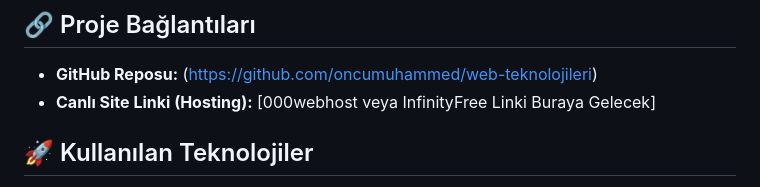
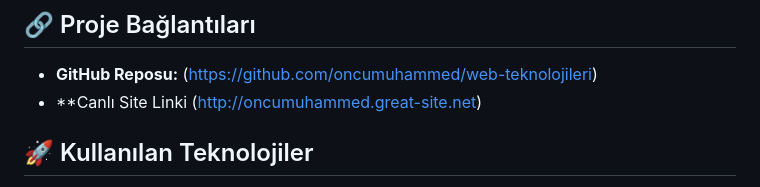
Before and after one commit to oncumuhammed/web-teknolojileri, a Markdown page: README.md, the part around the change. Drawn GitHub-style.

Commit message:
8. Gün: Proje InfinityFree sunucusuna yüklendi ve canlı site linki README'ye eklendi.

```diff
--- a/README.md
+++ b/README.md
@@ -10,7 +10,7 @@ Bu proje, Sakarya Üniversitesi Bilgisayar Mühendisliği Web Teknolojileri ders
 
 ## 🔗 Proje Bağlantıları
 - **GitHub Reposu:** (https://github.com/oncumuhammed/web-teknolojileri)
-- **Canlı Site Linki (Hosting):** [000webhost veya InfinityFree Linki Buraya Gelecek]
+- **Canlı Site Linki (http://oncumuhammed.great-site.net)
 
 ## 🚀 Kullanılan Teknolojiler
 - **Frontend:** HTML5 (Semantik yapılar), CSS3 (Modern UI, Harici Stil Dosyası)
```
